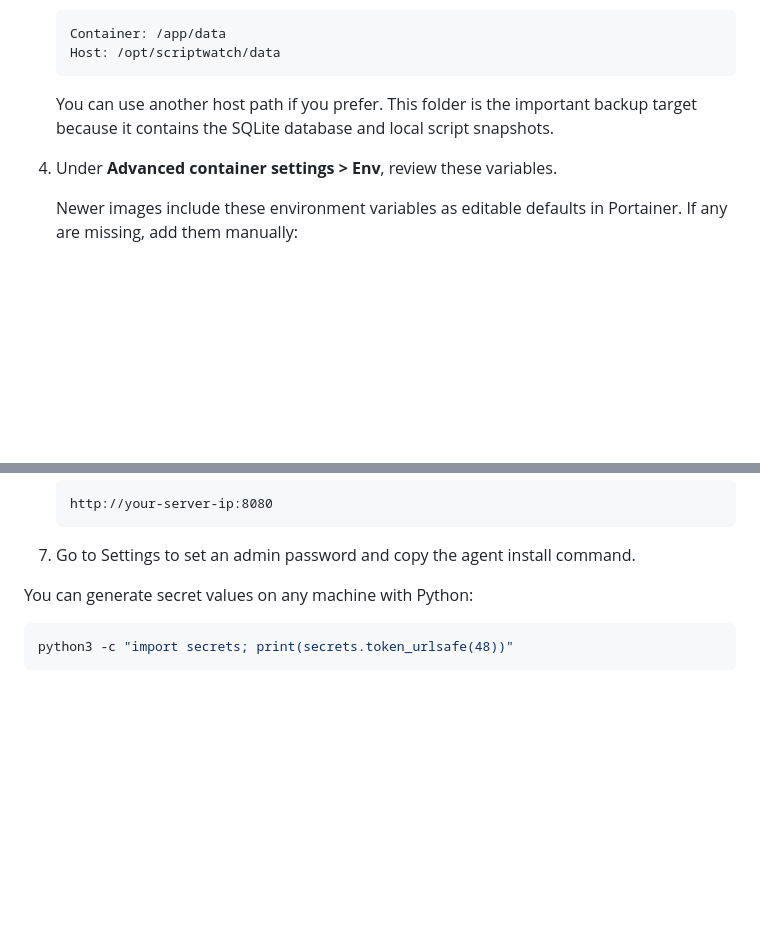
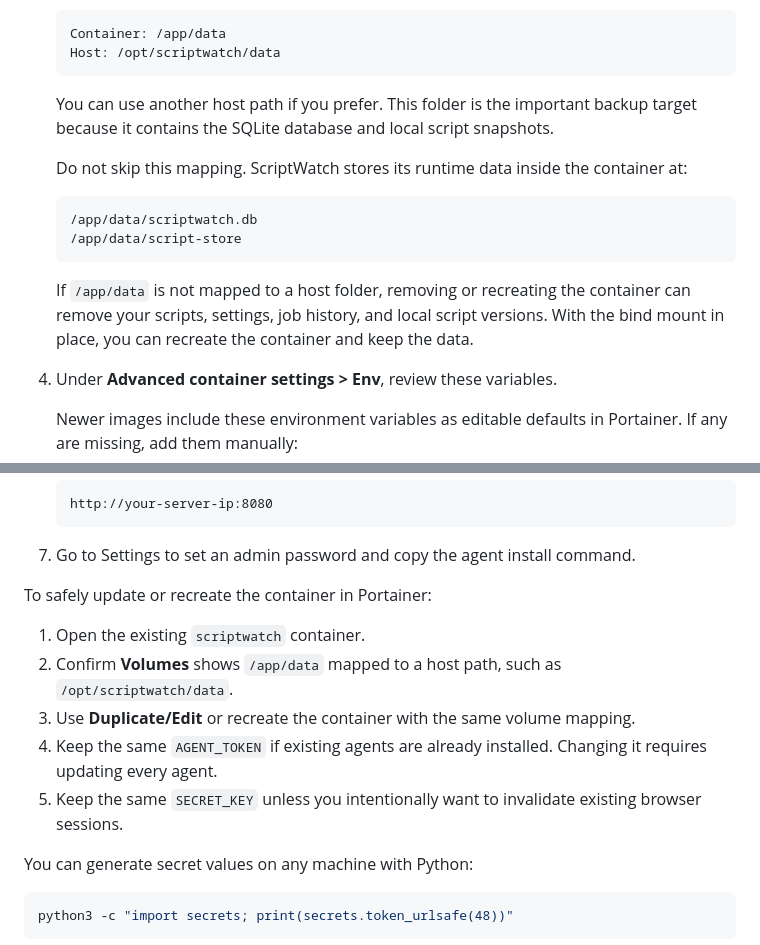
Before and after one commit to klimnt1/scriptwatch, a Markdown page: README.md, 2 parts joined by grey strips. Rendered like a GitHub page; blank space fills up the shorter version.

Commit message:
Enhance README.md with additional instructions for Portainer container management and data mapping

````diff
--- a/README.md
+++ b/README.md
@@ -80,6 +80,15 @@ Use this path when you already have a ScriptWatch image available and want to cr
 
    You can use another host path if you prefer. This folder is the important backup target because it contains the SQLite database and local script snapshots.
 
+   Do not skip this mapping. ScriptWatch stores its runtime data inside the container at:
+
+   ```text
+   /app/data/scriptwatch.db
+   /app/data/script-store
+   ```
+
+   If `/app/data` is not mapped to a host folder, removing or recreating the container can remove your scripts, settings, job history, and local script versions. With the bind mount in place, you can recreate the container and keep the data.
+
 4. Under **Advanced container settings > Env**, review these variables.
 
    Newer images include these environment variables as editable defaults in Portainer. If any are missing, add them manually:
@@ -112,6 +121,14 @@ Use this path when you already have a ScriptWatch image available and want to cr
    ```
 
 7. Go to Settings to set an admin password and copy the agent install command.
+
+To safely update or recreate the container in Portainer:
+
+1. Open the existing `scriptwatch` container.
+2. Confirm **Volumes** shows `/app/data` mapped to a host path, such as `/opt/scriptwatch/data`.
+3. Use **Duplicate/Edit** or recreate the container with the same volume mapping.
+4. Keep the same `AGENT_TOKEN` if existing agents are already installed. Changing it requires updating every agent.
+5. Keep the same `SECRET_KEY` unless you intentionally want to invalidate existing browser sessions.
 
 You can generate secret values on any machine with Python:
 
````
